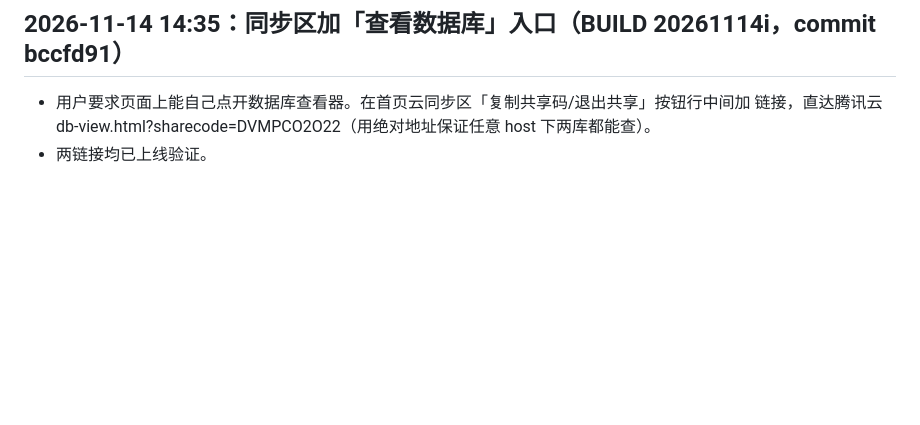
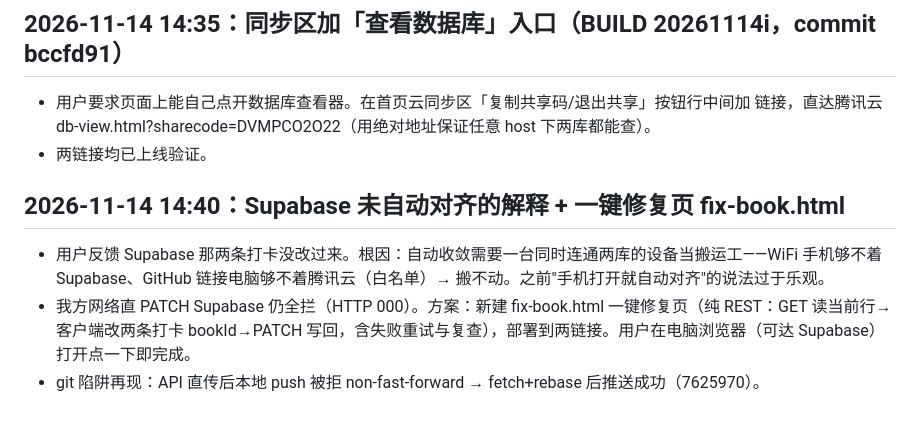
Before and after one commit to aqkobe/reading-map, a Markdown page: .workbuddy/memory/2026-11-12.md, the part around the change. GitHub-like rendering; blank space fills up the shorter version.

Commit message:
docs: worklog fix-book page + convergence gap analysis

```diff
--- a/.workbuddy/memory/2026-11-12.md
+++ b/.workbuddy/memory/2026-11-12.md
@@ -94,3 +94,8 @@
 ## 2026-11-14 14:35：同步区加「查看数据库」入口（BUILD 20261114i，commit bccfd91）
 - 用户要求页面上能自己点开数据库查看器。在首页云同步区「复制共享码/退出共享」按钮行中间加 <a class="btn ghost"> 链接，直达腾讯云 db-view.html?sharecode=DVMPCO2O22（用绝对地址保证任意 host 下两库都能查）。
 - 两链接均已上线验证。
+
+## 2026-11-14 14:40：Supabase 未自动对齐的解释 + 一键修复页 fix-book.html
+- 用户反馈 Supabase 那两条打卡没改过来。根因：自动收敛需要一台同时连通两库的设备当搬运工——WiFi 手机够不着 Supabase、GitHub 链接电脑够不着腾讯云（白名单）→ 搬不动。之前"手机打开就自动对齐"的说法过于乐观。
+- 我方网络直 PATCH Supabase 仍全拦（HTTP 000）。方案：新建 fix-book.html 一键修复页（纯 REST：GET 读当前行→客户端改两条打卡 bookId→PATCH 写回，含失败重试与复查），部署到两链接。用户在电脑浏览器（可达 Supabase）打开点一下即完成。
+- git 陷阱再现：API 直传后本地 push 被拒 non-fast-forward → fetch+rebase 后推送成功（7625970）。
```
